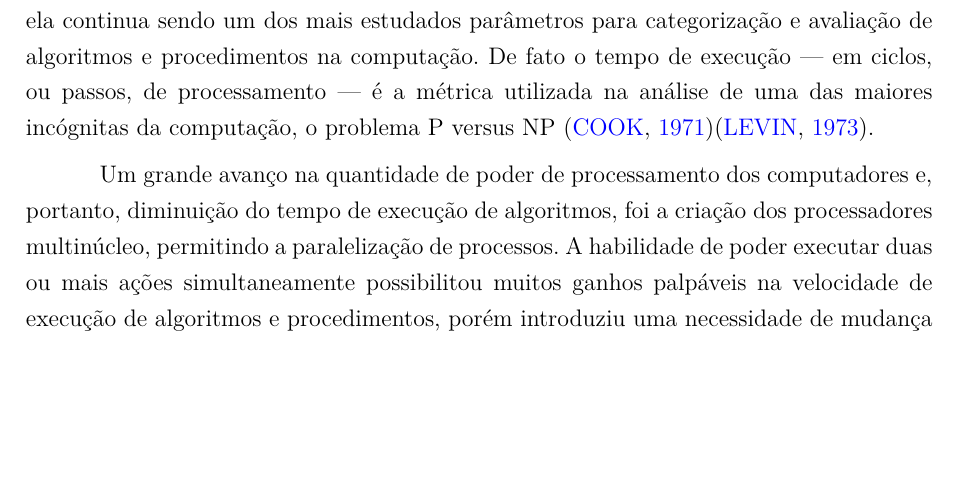
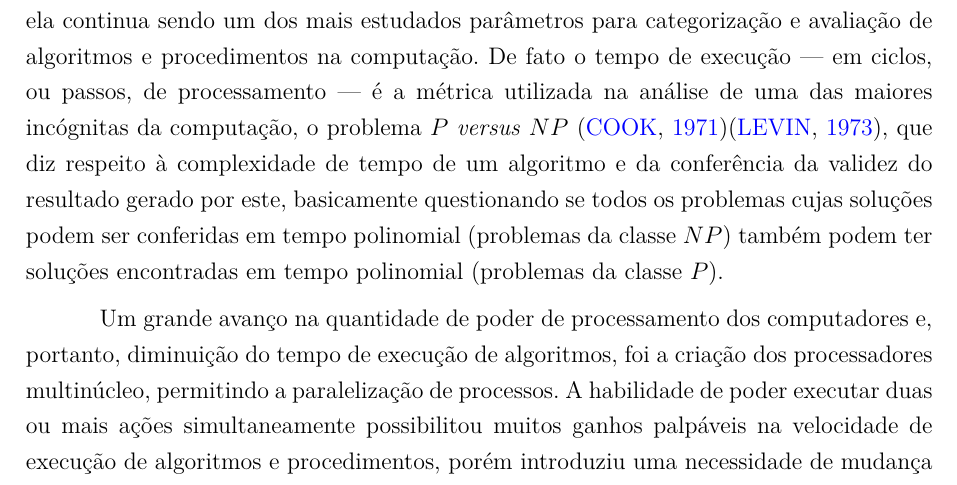
Before and after one commit to vinivosh/ufu-tcc2, a LaTeX thesis (monografia/monografia-main.tex): part of page 10 of 73, cut so that both start at the same text, the shorter picture padded with empty space. The pictures show the PDF file monografia/monografia-main.pdf that the author committed with the source.

Commit message:
Explicar brevemente o problema P vs. NP no capítulo 1 - Introdução
Havia esquecido de adicionar uma explicação nessa parte, oops!

Obrigado ao professor Anderson Santos pela sugestão

```diff
--- a/monografia/monografia-main.tex
+++ b/monografia/monografia-main.tex
@@ -359,7 +359,7 @@ peidinho
 \chapter{Introdução}
 % * ############################################################################
 
-A busca pelo menor tempo de execução é uma diretriz ubíqua na computação. Desde os primórdios da área busca-se algoritmos e procedimentos que, dados os mesmos parâmetros de entrada, executem a mesma tarefa na menor parcela de tempo possível. Outros recursos como espaço de memória utilizado, eficiência energética ou uso da rede em muitos cenários são mais importantes que o tempo de execução, mas ainda assim ela continua sendo um dos mais estudados parâmetros para categorização e avaliação de algoritmos e procedimentos na computação. De fato o tempo de execução --- em ciclos, ou passos, de processamento --- é a métrica utilizada na análise de uma das maiores incógnitas da computação, o problema P versus NP \cite{pVsNpOriginal1}\cite{pVsNpOriginal2}.
+A busca pelo menor tempo de execução é uma diretriz ubíqua na computação. Desde os primórdios da área busca-se algoritmos e procedimentos que, dados os mesmos parâmetros de entrada, executem a mesma tarefa na menor parcela de tempo possível. Outros recursos como espaço de memória utilizado, eficiência energética ou uso da rede em muitos cenários são mais importantes que o tempo de execução, mas ainda assim ela continua sendo um dos mais estudados parâmetros para categorização e avaliação de algoritmos e procedimentos na computação. De fato o tempo de execução --- em ciclos, ou passos, de processamento --- é a métrica utilizada na análise de uma das maiores incógnitas da computação, o problema $P$ \textit{versus} $NP$ \cite{pVsNpOriginal1}\cite{pVsNpOriginal2}, que diz respeito à complexidade de tempo de um algoritmo e da conferência da validez do resultado gerado por este, basicamente questionando se todos os problemas cujas soluções podem ser conferidas em tempo polinomial (problemas da classe $NP$) também podem ter soluções encontradas em tempo polinomial (problemas da classe $P$).
 
 Um grande avanço na quantidade de poder de processamento dos computadores e, portanto, diminuição do tempo de execução de algoritmos, foi a criação dos processadores multinúcleo, permitindo a paralelização de processos. A habilidade de poder executar duas ou mais ações simultaneamente possibilitou muitos ganhos palpáveis na velocidade de execução de algoritmos e procedimentos, porém introduziu uma necessidade de mudança na forma de se pensar em resoluções de problemas computacionalmente: paralelizar um algoritmo serial (não-paralelo) não é uma tarefa trivial, e requer cuidados especiais com concorrência no acesso a recursos da máquina, interdependência de dados e cálculos, sincronização, entre outros dilemas.
 
```
Also changed, not shown: monografia/monografia-main.pdf.
